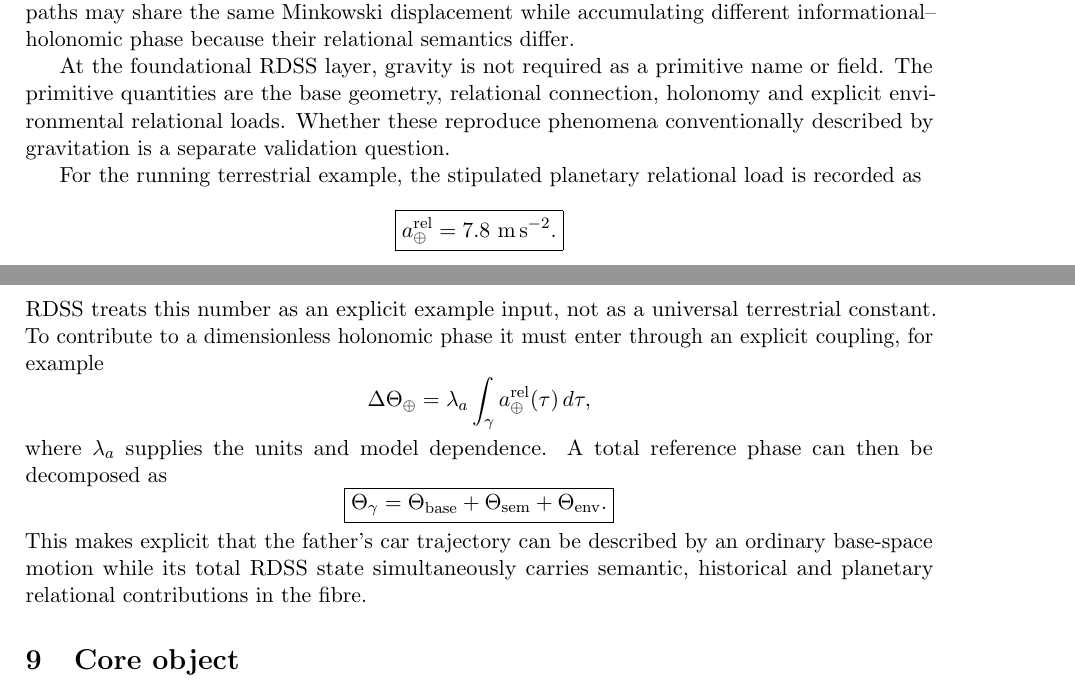
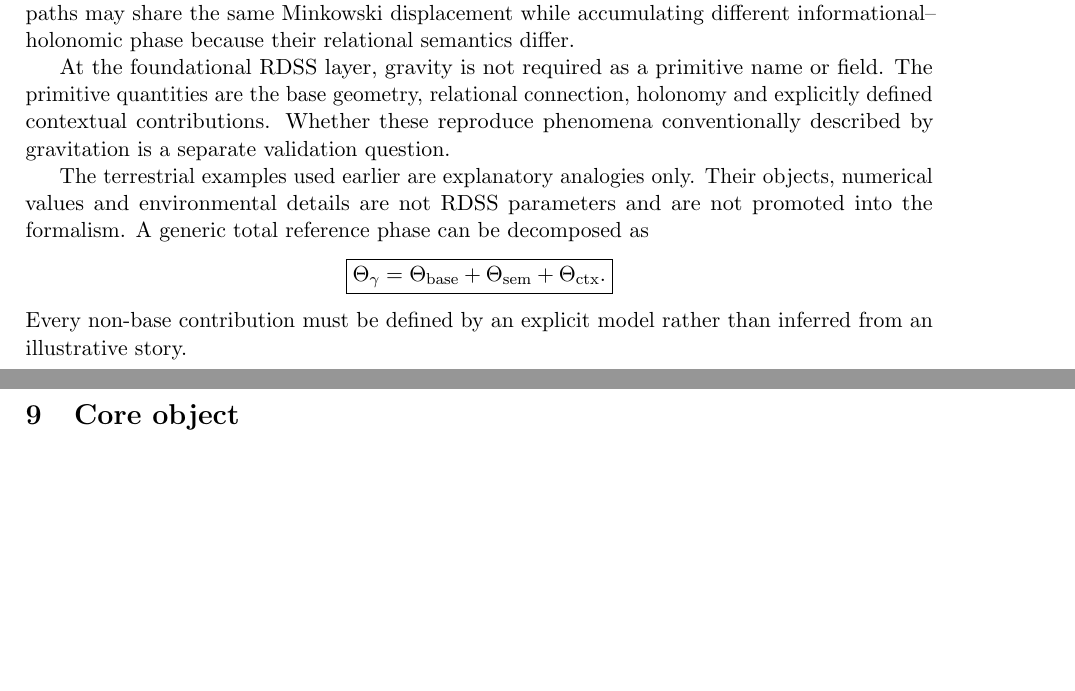
Before and after one commit to AdrianLipa90/Relational-Dynamic-State-Space, a LaTeX paper (monograph/main.tex): two parts of pages 4 and 5 of 5, joined at a grey line, cut so that both start at the same text, the shorter picture padded with empty space. Compiled offline with pdfLaTeX.

Commit message:
fix: keep explanatory analogies out of RDSS formalism

```diff
--- a/monograph/main.tex
+++ b/monograph/main.tex
@@ -327,25 +327,14 @@ differ.
 
 At the foundational RDSS layer, gravity is not required as a primitive name
 or field. The primitive quantities are the base geometry, relational
-connection, holonomy and explicit environmental relational loads. Whether
+connection, holonomy and explicitly defined contextual contributions. Whether
 these reproduce phenomena conventionally described by gravitation is a
 separate validation question.
 
-For the running terrestrial example, the stipulated planetary relational
-load is recorded as
-\[
-\boxed{a_{\oplus}^{\rm rel}=7.8\ {\rm m\,s^{-2}}.}
-\]
-RDSS treats this number as an explicit example input, not as a universal
-terrestrial constant. To contribute to a dimensionless holonomic phase it
-must enter through an explicit coupling, for example
-\[
-\Delta\Theta_{\oplus}
-=
-\lambda_a\int_\gamma a_{\oplus}^{\rm rel}(\tau)\,d\tau,
-\]
-where \(\lambda_a\) supplies the units and model dependence. A total
-reference phase can then be decomposed as
+The terrestrial examples used earlier are explanatory analogies only. Their
+objects, numerical values and environmental details are not RDSS parameters
+and are not promoted into the formalism. A generic total reference phase can
+be decomposed as
 \[
 \boxed{
 \Theta_\gamma
@@ -354,12 +343,11 @@ reference phase can then be decomposed as
 +
 \Theta_{\rm sem}
 +
-\Theta_{\rm env}.
+\Theta_{\rm ctx}.
 }
 \]
-This makes explicit that the father's car trajectory can be described by an
-ordinary base-space motion while its total RDSS state simultaneously carries
-semantic, historical and planetary relational contributions in the fibre.
+Every non-base contribution must be defined by an explicit model rather than
+inferred from an illustrative story.
 
 \section{Core object}
 
```
